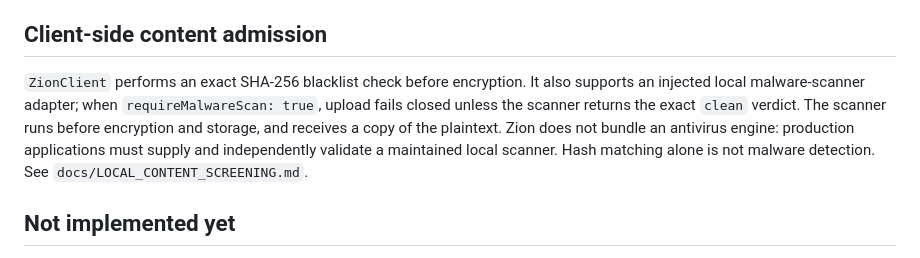
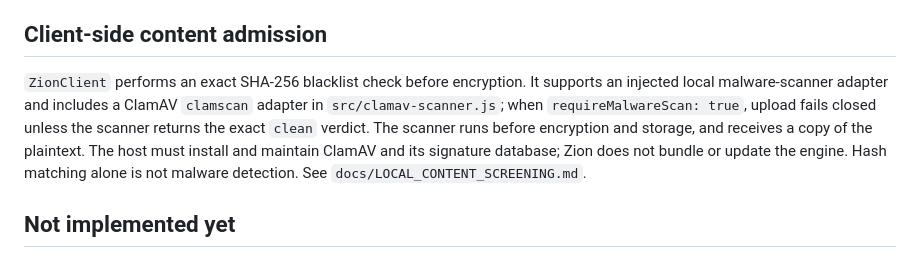
Before and after one commit to LU9DI/zion, a Markdown page: docs/ARCHITECTURE.md, the part around the change. GitHub-like rendering.

Commit message:
docs(security): document ClamAV scanner implementation

```diff
--- a/docs/ARCHITECTURE.md
+++ b/docs/ARCHITECTURE.md
@@ -10,7 +10,7 @@
 
 ## Client-side content admission
 
-`ZionClient` performs an exact SHA-256 blacklist check before encryption. It also supports an injected local malware-scanner adapter; when `requireMalwareScan: true`, upload fails closed unless the scanner returns the exact `clean` verdict. The scanner runs before encryption and storage, and receives a copy of the plaintext. Zion does not bundle an antivirus engine: production applications must supply and independently validate a maintained local scanner. Hash matching alone is not malware detection. See `docs/LOCAL_CONTENT_SCREENING.md`.
+`ZionClient` performs an exact SHA-256 blacklist check before encryption. It supports an injected local malware-scanner adapter and includes a ClamAV `clamscan` adapter in `src/clamav-scanner.js`; when `requireMalwareScan: true`, upload fails closed unless the scanner returns the exact `clean` verdict. The scanner runs before encryption and storage, and receives a copy of the plaintext. The host must install and maintain ClamAV and its signature database; Zion does not bundle or update the engine. Hash matching alone is not malware detection. See `docs/LOCAL_CONTENT_SCREENING.md`.
 
 ## Not implemented yet
 
```
